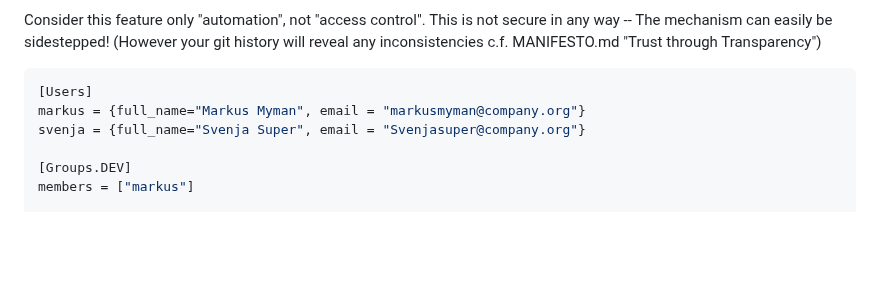
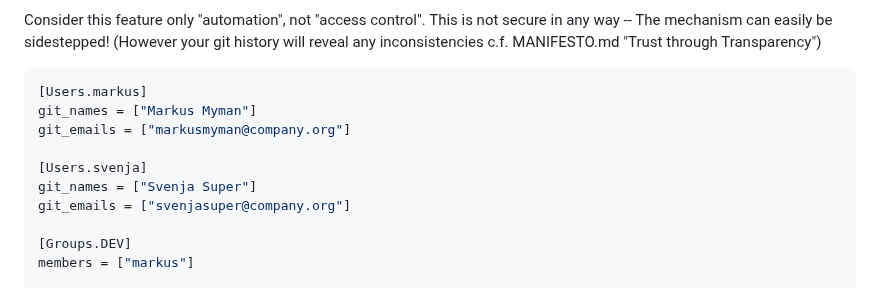
Before and after one commit to simchri/md.agile, a Markdown page: README.md, the part around the change. Rendered like a GitHub page; blank space fills up the shorter version.

````diff
--- a/README.md
+++ b/README.md
@@ -247,9 +247,13 @@ This feature requires that groups and users are first identified in the configur
 Consider this feature only "automation", not "access control". This is not secure in any way -- The mechanism can easily be sidestepped! (However your git history will reveal any inconsistencies c.f. MANIFESTO.md "Trust through Transparency")
 
 ```toml
-[Users]
-markus = {full_name="Markus Myman", email = "markusmyman@company.org"}
-svenja = {full_name="Svenja Super", email = "Svenjasuper@company.org"}
+[Users.markus]
+git_names = ["Markus Myman"]
+git_emails = ["markusmyman@company.org"]
+
+[Users.svenja]
+git_names = ["Svenja Super"]
+git_emails = ["svenjasuper@company.org"]
 
 [Groups.DEV]
 members = ["markus"]
````
Also changed, not shown: README.vision.md (+7 -3 lines).
